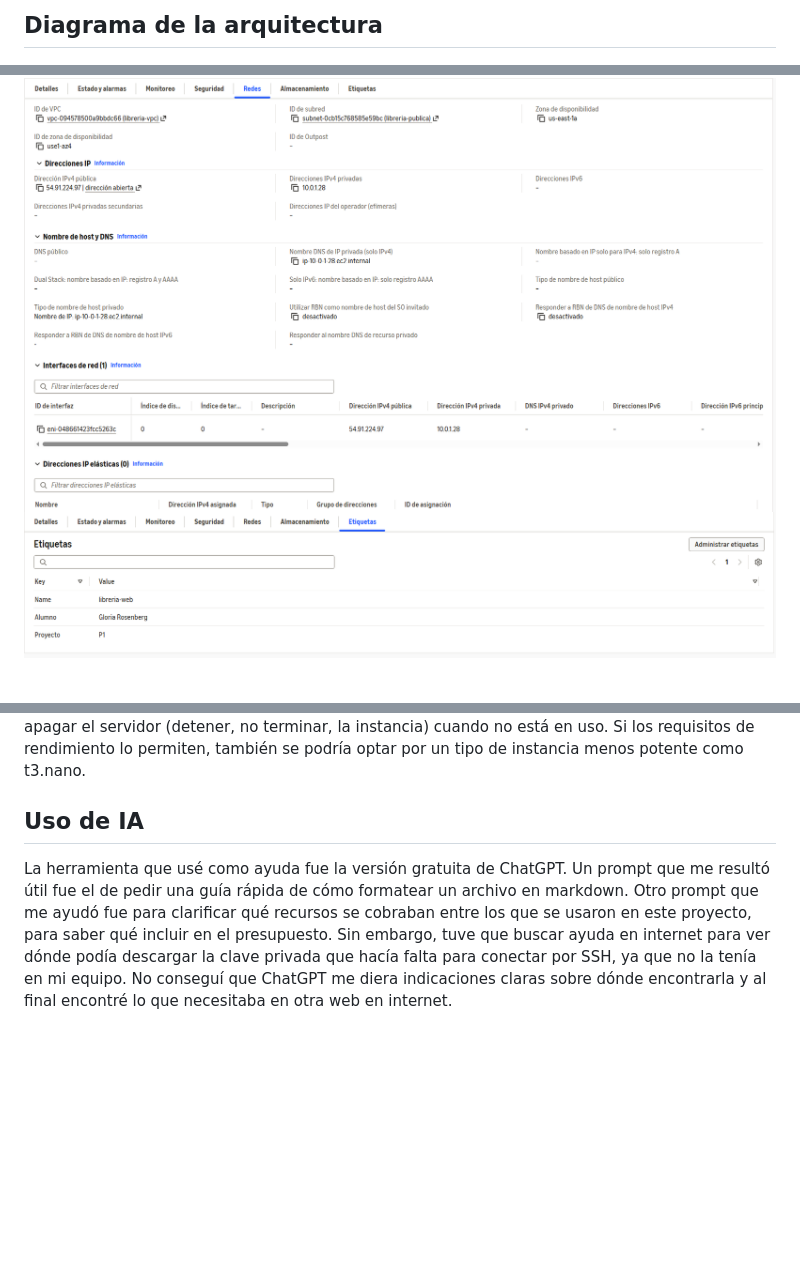
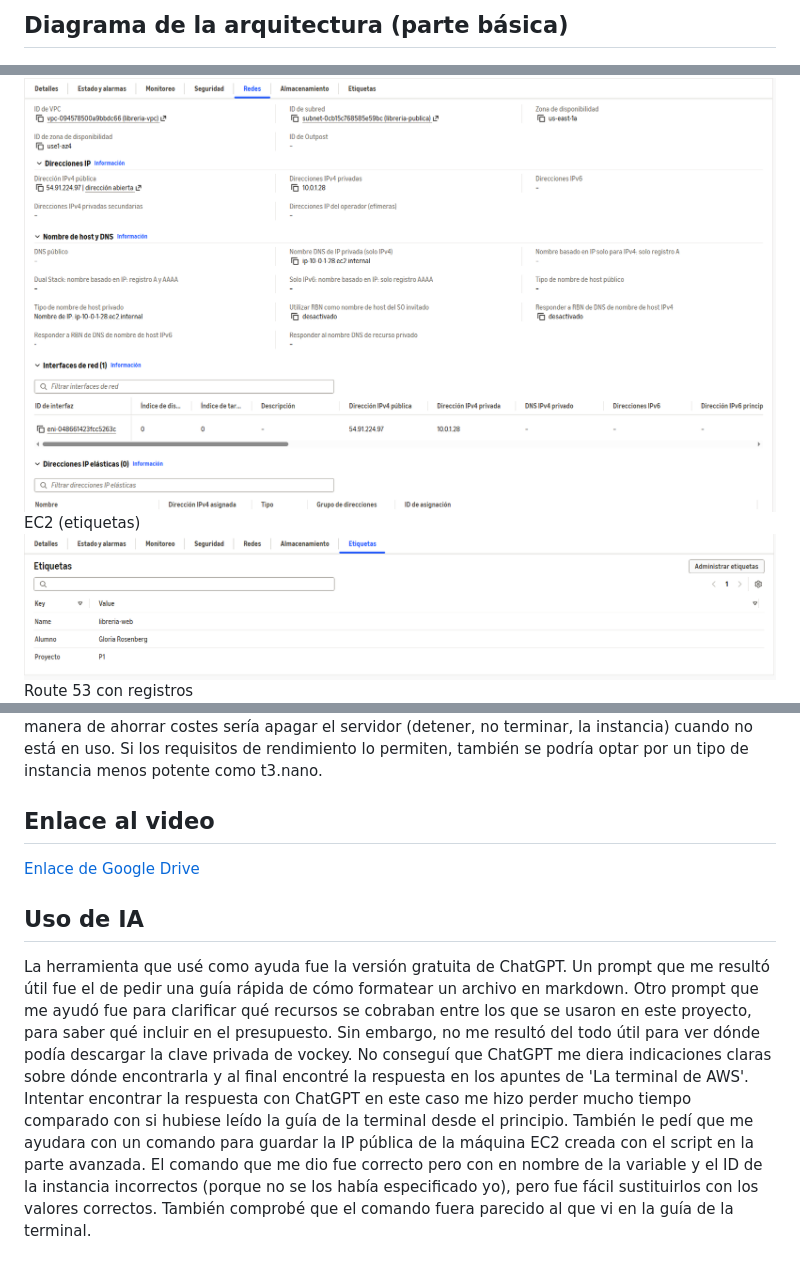
Before and after one commit to GloriaRosenberg/proyecto1, a Markdown page: README.md, 3 parts joined by grey strips. GitHub-like rendering; blank space fills up the shorter version.

Commit message:
Nivel avanzado y video

```diff
--- a/README.md
+++ b/README.md
@@ -1,4 +1,4 @@
-## Diagrama de la arquitectura
+## Diagrama de la arquitectura (parte básica)
 
 ![Diagrama](img/diagrama.png)
 
@@ -13,5 +20,7 @@
 ![EC2 (redes)](img/EC2_2.png)
+EC2 (etiquetas)
 ![EC2 (etiquetas)](img/EC2_3.png)
+Route 53 con registros
 ![Route 53 con registros](img/route53.png)
 
 ## Capturas de las webs
@@ -30,8 +43,13 @@ Tener una máquina EC2 t3.micro encendida 24 horas al día, usando una direcció
 La mejor manera de ahorrar costes sería apagar el servidor (detener, no terminar, la instancia) cuando no está en uso. Si los requisitos de rendimiento lo permiten, también se podría optar por un tipo de instancia menos potente como t3.nano.
+
+## Enlace al video
+
+[Enlace de Google Drive](https://drive.google.com/file/d/1YG60gJjuzOexS0N2FikaPXFZsNggRkEr/view?usp=sharing)
 
 ## Uso de IA
 
 La herramienta que usé como ayuda fue la versión gratuita de ChatGPT.
 Un prompt que me resultó útil fue el de pedir una guía rápida de cómo formatear un archivo en markdown.
 Otro prompt que me ayudó fue para clarificar qué recursos se cobraban entre los que se usaron en este proyecto, para saber qué incluir en el presupuesto.
-Sin embargo, tuve que buscar ayuda en internet para ver dónde podía descargar la clave privada que hacía falta para conectar por SSH, ya que no la tenía en mi equipo. No conseguí que ChatGPT me diera indicaciones claras sobre dónde encontrarla y al final encontré lo que necesitaba en otra web en internet.
+Sin embargo, no me resultó del todo útil para ver dónde podía descargar la clave privada de vockey. No conseguí que ChatGPT me diera indicaciones claras sobre dónde encontrarla y al final encontré la respuesta en los apuntes de 'La terminal de AWS'. Intentar encontrar la respuesta con ChatGPT en este caso me hizo perder mucho tiempo comparado con si hubiese leído la guía de la terminal desde el principio.
+También le pedí que me ayudara con un comando para guardar la IP pública de la máquina EC2 creada con el script en la parte avanzada. El comando que me dio fue correcto pero con en nombre de la variable y el ID de la instancia incorrectos (porque no se los había especificado yo), pero fue fácil sustituirlos con los valores correctos. También comprobé que el comando fuera parecido al que vi en la guía de la terminal.
```
Also changed, not shown: other parts of README.md (+12 -1 lines), img/web_EC2_CLI.png (added), 1 other file.
